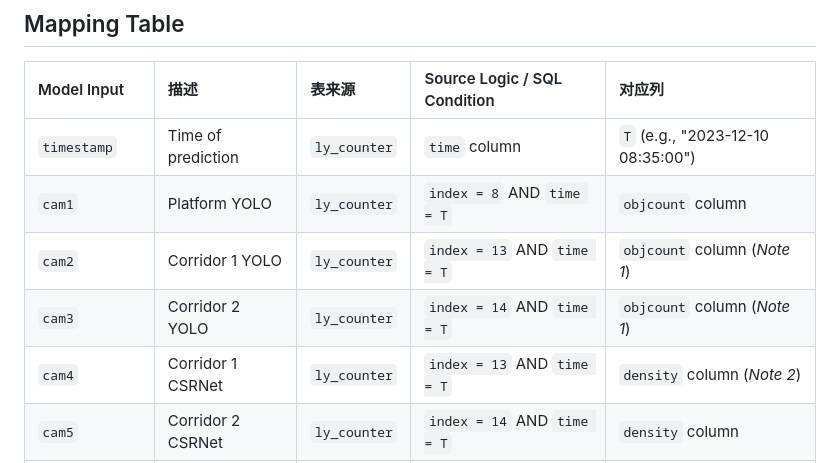
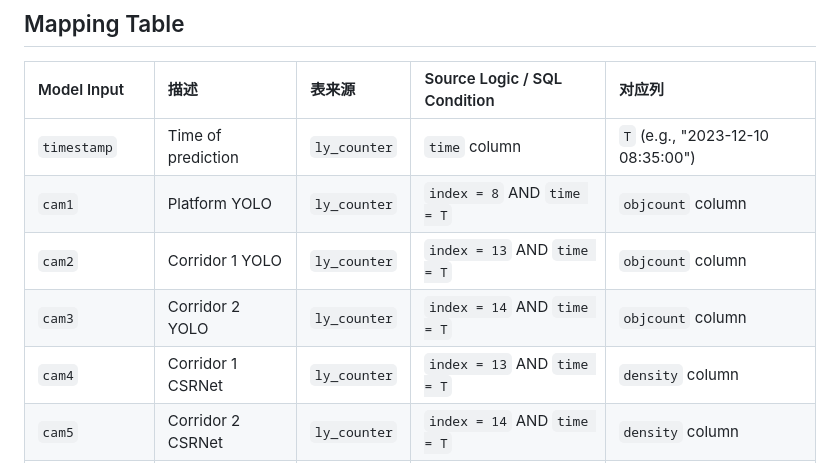
Before and after one commit to NeilChenyc/Intelligent-Handbook-Learning-System, a Markdown page: README.md, the part around the change. Rendered like a GitHub page.

```diff
--- a/README.md
+++ b/README.md
@@ -202,9 +202,9 @@ For questions about this project, please reach out to the development team.
 | :--- | :--- | :--- | :--- | :--- |
 | `timestamp` | Time of prediction | `ly_counter` | `time` column | `T` (e.g., "2023-12-10 08:35:00") |
 | `cam1` | Platform YOLO | `ly_counter` | `index = 8` AND `time = T` | `objcount` column |
-| `cam2` | Corridor 1 YOLO | `ly_counter` | `index = 13` AND `time = T` | `objcount` column (*Note 1*) |
-| `cam3` | Corridor 2 YOLO | `ly_counter` | `index = 14` AND `time = T` | `objcount` column (*Note 1*) |
-| `cam4` | Corridor 1 CSRNet | `ly_counter` | `index = 13` AND `time = T` | `density` column (*Note 2*) |
+| `cam2` | Corridor 1 YOLO | `ly_counter` | `index = 13` AND `time = T` | `objcount` column |
+| `cam3` | Corridor 2 YOLO | `ly_counter` | `index = 14` AND `time = T` | `objcount` column |
+| `cam4` | Corridor 1 CSRNet | `ly_counter` | `index = 13` AND `time = T` | `density` column |
 | `cam5` | Corridor 2 CSRNet | `ly_counter` | `index = 14` AND `time = T` | `density` column |
 | `cam6` | Underpass YOLO | `ly_counter` | `index = 7` AND `time = T` | `objcount` column |
 | `Station4_In` | In-flow (last 30s) | `ly_counter` | `index = 7` | `sum(T) - sum(T - 30s)` |
```
